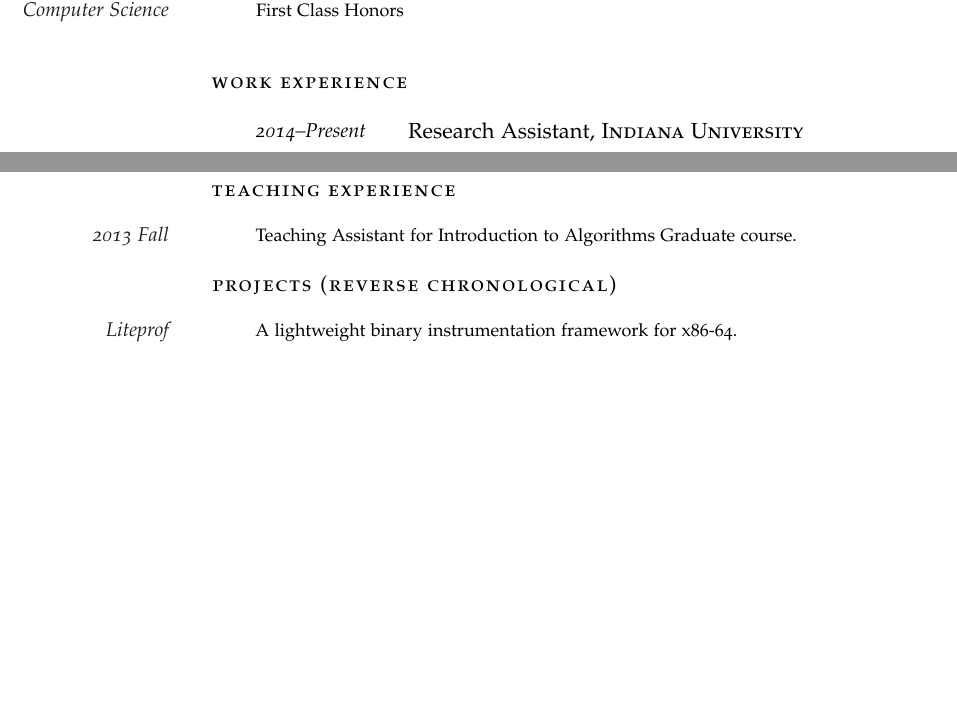
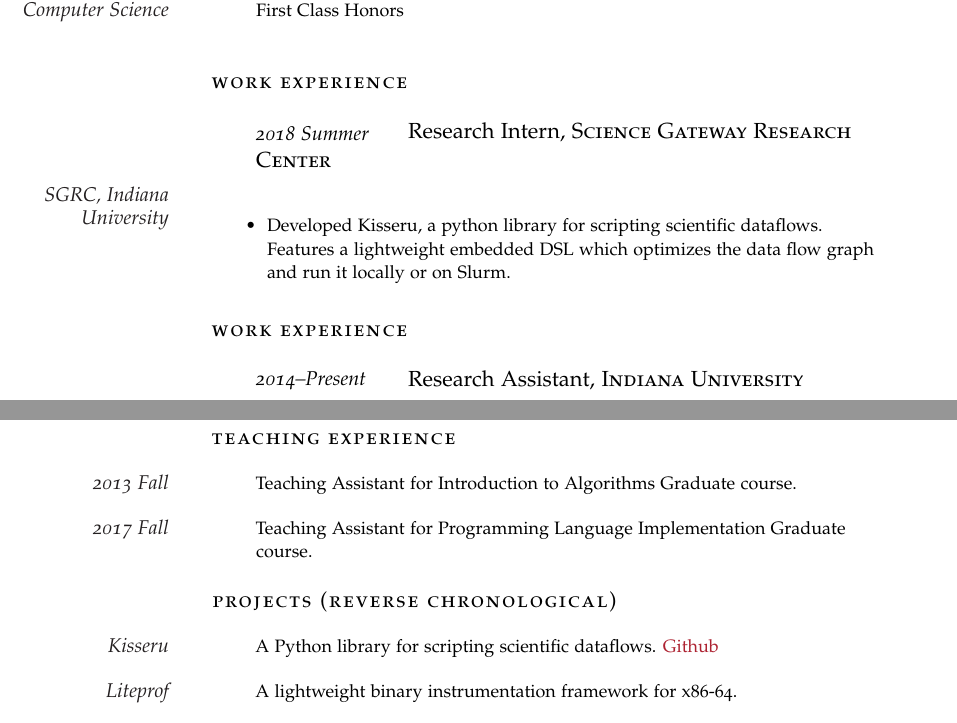
Before and after one commit to chamibuddhika/cv, a LaTeX CV (cv.tex): two parts of pages 1 and 2 of 3, joined at a grey line, cut so that both start at the same text, the shorter picture padded with empty space. Compiled offline with pdfLaTeX.

Commit message:
Updating CV

```diff
--- a/cv.tex
+++ b/cv.tex
@@ -110,6 +110,18 @@ First Class Honors}
 %	WORK EXPERIENCE
 %----------------------------------------------------------------------------------------
 
+
+\noindent\spacedlowsmallcaps{Work Experience}\vspace{1em}
+
+\NewEntry{2018 Summer}{Research Intern, \textsc{Science Gateway Research Center}}
+
+\Description{\MarginText{SGRC, Indiana University}\begin{itemize}
+  \item Developed Kisseru, a python library for scripting scientific dataflows. Features a
+	lightweight embedded DSL which optimizes the data flow graph and run it locally or on Slurm.
+\end{itemize}
+}
+
+
 \noindent\spacedlowsmallcaps{Work Experience}\vspace{1em}
 
 \NewEntry{2014--Present}{Research Assistant, \textsc{Indiana University}}
@@ -181,6 +193,7 @@ Timothy Zakian, Abhishek Kulkarni, \textbf{Buddhika Chamith}, Ryan Newton}
 \spacedlowsmallcaps{Teaching Experience}\vspace{1em}
 
 \Description{\MarginText{2013 Fall}Teaching Assistant for Introduction to Algorithms Graduate course.}
+\Description{\MarginText{2017 Fall}Teaching Assistant for Programming Language Implementation Graduate course.}
 
 %----------------------------------------------------------------------------------------
 %	PROJECTS
@@ -188,6 +201,8 @@ Timothy Zakian, Abhishek Kulkarni, \textbf{Buddhika Chamith}, Ryan Newton}
 
 \spacedlowsmallcaps{Projects (Reverse Chronological)}\vspace{1em}
 
+\Description{\MarginText{Kisseru}A Python library for scripting scientific dataflows.
+{\href{https://github.com/chamibuddhika/kisseru/}{Github}}}
 \Description{\MarginText{Liteprof}A lightweight binary instrumentation framework for x86-64.}
 \Description{\MarginText{Haberno CNC/HPX}Integrated HPX distributed task execution enviornment as a CNC backend target. {\href{http://homes.soic.indiana.edu/budkahaw/CNC_HPX_PRINTED_SC15.pdf}{Poster}}}
 \Description{\MarginText{Concurrent Cilk}A research prototype based on Intel Cilk with better support for blocking concurrency by promoting blocking lightweight threads to full OS threads.}
```
Also changed, not shown: cv.pdf (added).
